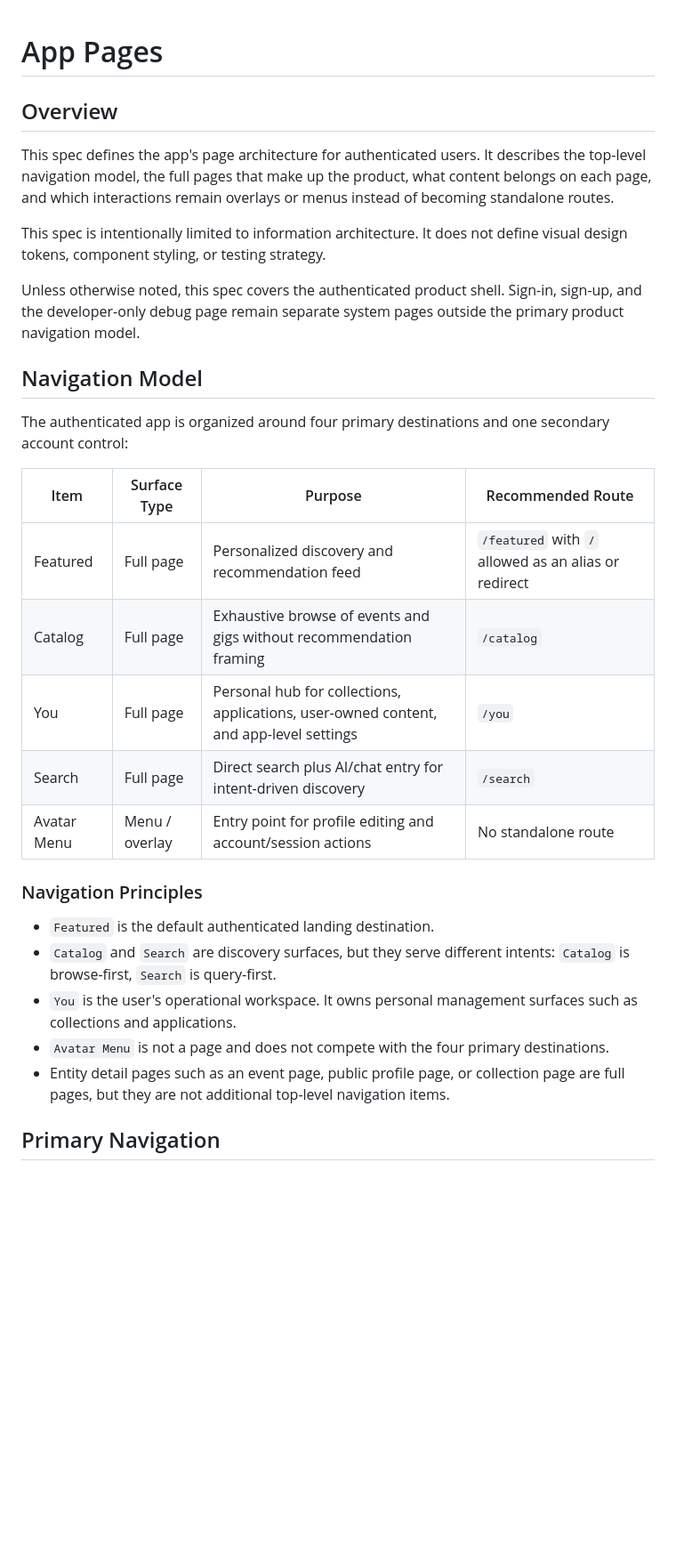
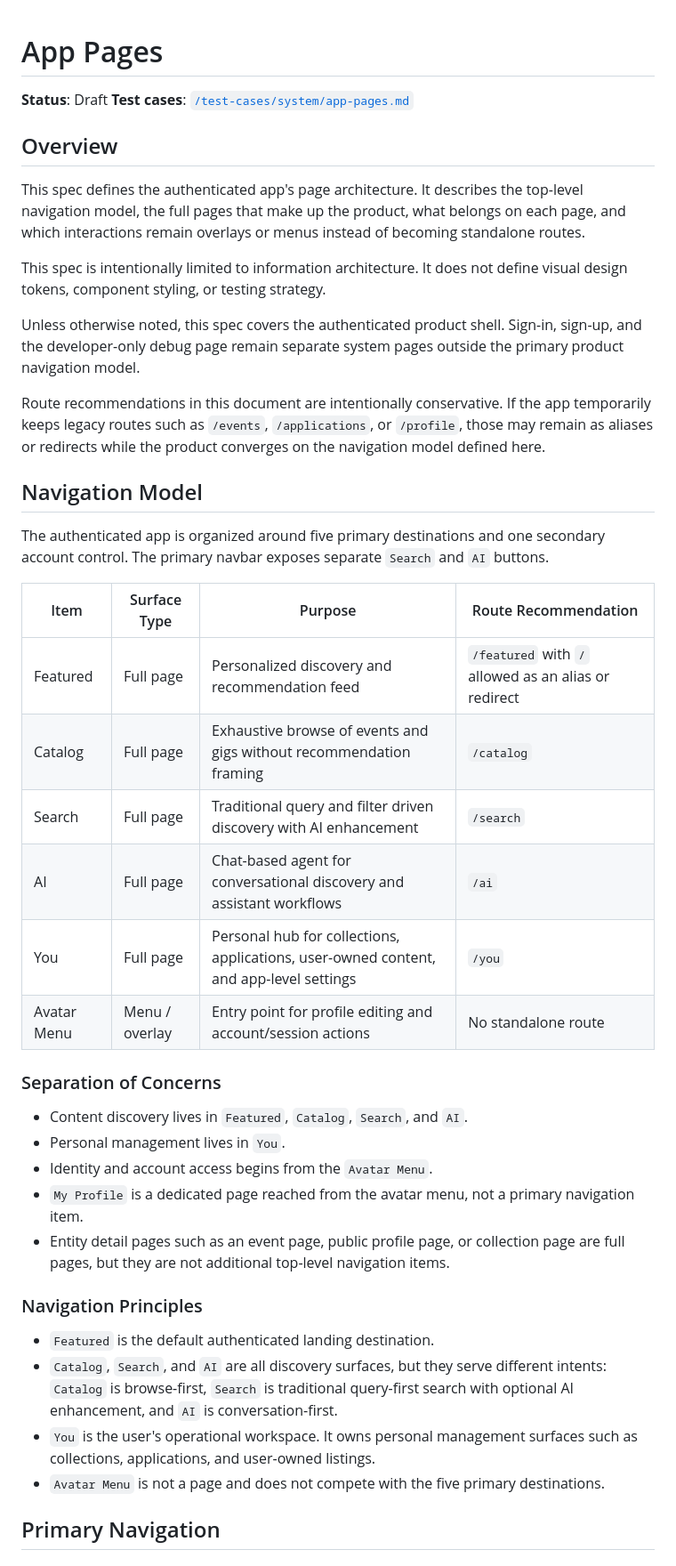
Before and after one commit to osu-cse5914/buckai-events, a Markdown page: specs/system/app-pages.md, the part around one of its changes. Shown at 89% size. GitHub-like rendering; blank space fills up the shorter version.

```diff
--- a/specs/system/app-pages.md
+++ b/specs/system/app-pages.md
@@ -1,32 +1,45 @@
 # App Pages
+
+**Status**: Draft
+**Test cases**: [`/test-cases/system/app-pages.md`](../../test-cases/system/app-pages.md)
 
 ## Overview
 
-This spec defines the app's page architecture for authenticated users. It describes the top-level navigation model, the full pages that make up the product, what content belongs on each page, and which interactions remain overlays or menus instead of becoming standalone routes.
+This spec defines the authenticated app's page architecture. It describes the top-level navigation model, the full pages that make up the product, what belongs on each page, and which interactions remain overlays or menus instead of becoming standalone routes.
 
 This spec is intentionally limited to information architecture. It does not define visual design tokens, component styling, or testing strategy.
 
 Unless otherwise noted, this spec covers the authenticated product shell. Sign-in, sign-up, and the developer-only debug page remain separate system pages outside the primary product navigation model.
 
+Route recommendations in this document are intentionally conservative. If the app temporarily keeps legacy routes such as `/events`, `/applications`, or `/profile`, those may remain as aliases or redirects while the product converges on the navigation model defined here.
+
 ## Navigation Model
 
-The authenticated app is organized around four primary destinations and one secondary account control:
+The authenticated app is organized around five primary destinations and one secondary account control. The primary navbar exposes separate `Search` and `AI` buttons.
 
-| Item | Surface Type | Purpose | Recommended Route |
+| Item | Surface Type | Purpose | Route Recommendation |
 | --- | --- | --- | --- |
 | Featured | Full page | Personalized discovery and recommendation feed | `/featured` with `/` allowed as an alias or redirect |
 | Catalog | Full page | Exhaustive browse of events and gigs without recommendation framing | `/catalog` |
+| Search | Full page | Traditional query and filter driven discovery with AI enhancement | `/search` |
+| AI | Full page | Chat-based agent for conversational discovery and assistant workflows | `/ai` |
 | You | Full page | Personal hub for collections, applications, user-owned content, and app-level settings | `/you` |
-| Search | Full page | Direct search plus AI/chat entry for intent-driven discovery | `/search` |
 | Avatar Menu | Menu / overlay | Entry point for profile editing and account/session actions | No standalone route |
+
+### Separation of Concerns
+
+- Content discovery lives in `Featured`, `Catalog`, `Search`, and `AI`.
+- Personal management lives in `You`.
+- Identity and account access begins from the `Avatar Menu`.
+- `My Profile` is a dedicated page reached from the avatar menu, not a primary navigation item.
+- Entity detail pages such as an event page, public profile page, or collection page are full pages, but they are not additional top-level navigation items.
 
 ### Navigation Principles
 
 - `Featured` is the default authenticated landing destination.
-- `Catalog` and `Search` are discovery surfaces, but they serve different intents: `Catalog` is browse-first, `Search` is query-first.
-- `You` is the user's operational workspace. It owns personal management surfaces such as collections and applications.
-- `Avatar Menu` is not a page and does not compete with the four primary destinations.
-- Entity detail pages such as an event page, public profile page, or collection page are full pages, but they are not additional top-level navigation items.
+- `Catalog`, `Search`, and `AI` are all discovery surfaces, but they serve different intents: `Catalog` is browse-first, `Search` is traditional query-first search with optional AI enhancement, and `AI` is conversation-first.
+- `You` is the user's operational workspace. It owns personal management surfaces such as collections, applications, and user-owned listings.
+- `Avatar Menu` is not a page and does not compete with the five primary destinations.
 
 ## Primary Navigation
 
```
Also changed, not shown: other parts of specs/system/app-pages.md (+92 -54 lines), test-cases/index.md (+3 -0 lines), test-cases/system/app-pages.md (added, +17 -0 lines).
